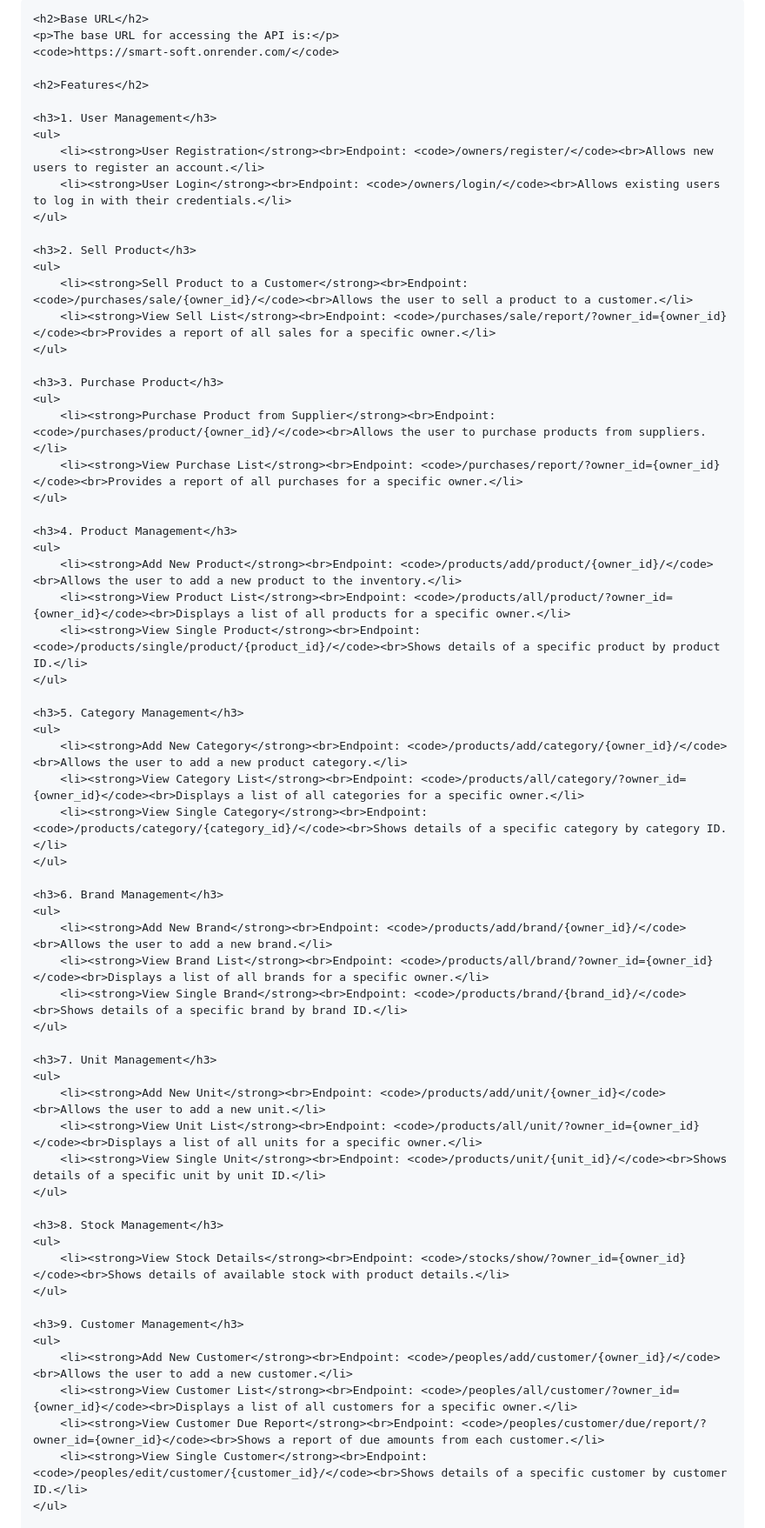
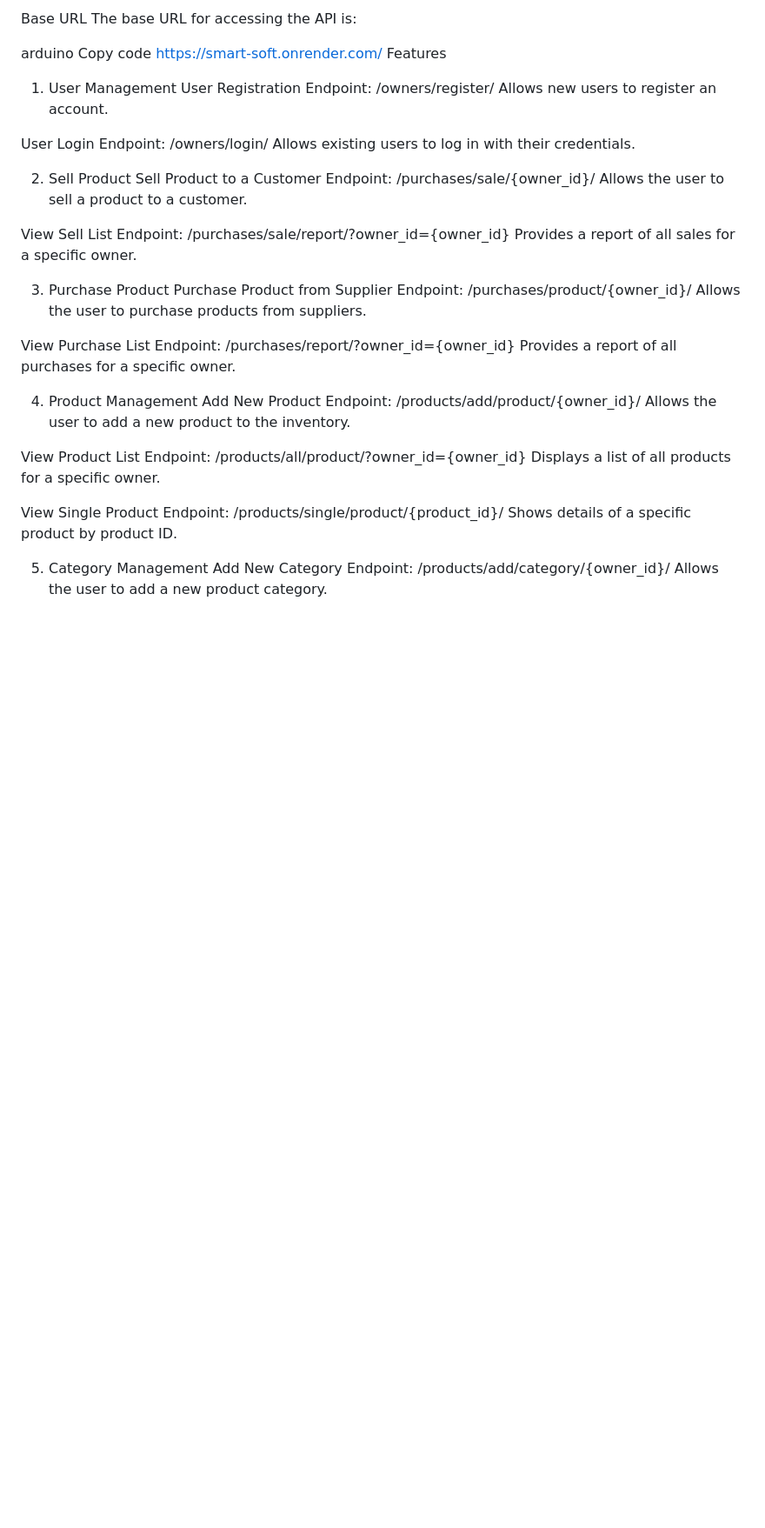
Before and after one commit to ArafatCMT/smart-soft-backend-codes, a Markdown page: README.md, the part around the change printed below. Shown: that part at 87% size. GitHub-like rendering; blank space fills up the shorter version.

```diff
--- a/README.md
+++ b/README.md
@@ -11,66 +3,53 @@
 
-    <h2>Base URL</h2>
-    <p>The base URL for accessing the API is:</p>
-    <code>https://smart-soft.onrender.com/</code>
+Base URL
+The base URL for accessing the API is:
 
-    <h2>Features</h2>
+arduino
+Copy code
+https://smart-soft.onrender.com/
+Features
+1. User Management
+User Registration
+Endpoint: /owners/register/
+Allows new users to register an account.
 
-    <h3>1. User Management</h3>
-    <ul>
-        <li><strong>User Registration</strong><br>Endpoint: <code>/owners/register/</code><br>Allows new users to register an account.</li>
-        <li><strong>User Login</strong><br>Endpoint: <code>/owners/login/</code><br>Allows existing users to log in with their credentials.</li>
-    </ul>
+User Login
+Endpoint: /owners/login/
+Allows existing users to log in with their credentials.
 
-    <h3>2. Sell Product</h3>
-    <ul>
-        <li><strong>Sell Product to a Customer</strong><br>Endpoint: <code>/purchases/sale/{owner_id}/</code><br>Allows the user to sell a product to a customer.</li>
-        <li><strong>View Sell List</strong><br>Endpoint: <code>/purchases/sale/report/?owner_id={owner_id}</code><br>Provides a report of all sales for a specific owner.</li>
-    </ul>
+2. Sell Product
+Sell Product to a Customer
+Endpoint: /purchases/sale/{owner_id}/
+Allows the user to sell a product to a customer.
 
-    <h3>3. Purchase Product</h3>
-    <ul>
-        <li><strong>Purchase Product from Supplier</strong><br>Endpoint: <code>/purchases/product/{owner_id}/</code><br>Allows the user to purchase products from suppliers.</li>
-        <li><strong>View Purchase List</strong><br>Endpoint: <code>/purchases/report/?owner_id={owner_id}</code><br>Provides a report of all purchases for a specific owner.</li>
-    </ul>
+View Sell List
+Endpoint: /purchases/sale/report/?owner_id={owner_id}
+Provides a report of all sales for a specific owner.
 
-    <h3>4. Product Management</h3>
-    <ul>
-        <li><strong>Add New Product</strong><br>Endpoint: <code>/products/add/product/{owner_id}/</code><br>Allows the user to add a new product to the inventory.</li>
-        <li><strong>View Product List</strong><br>Endpoint: <code>/products/all/product/?owner_id={owner_id}</code><br>Displays a list of all products for a specific owner.</li>
-        <li><strong>View Single Product</strong><br>Endpoint: <code>/products/single/product/{product_id}/</code><br>Shows details of a specific product by product ID.</li>
-    </ul>
+3. Purchase Product
+Purchase Product from Supplier
+Endpoint: /purchases/product/{owner_id}/
+Allows the user to purchase products from suppliers.
 
-    <h3>5. Category Management</h3>
-    <ul>
-        <li><strong>Add New Category</strong><br>Endpoint: <code>/products/add/category/{owner_id}/</code><br>Allows the user to add a new product category.</li>
-        <li><strong>View Category List</strong><br>Endpoint: <code>/products/all/category/?owner_id={owner_id}</code><br>Displays a list of all categories for a specific owner.</li>
-        <li><strong>View Single Category</strong><br>Endpoint: <code>/products/category/{category_id}/</code><br>Shows details of a specific category by category ID.</li>
-    </ul>
+View Purchase List
+Endpoint: /purchases/report/?owner_id={owner_id}
+Provides a report of all purchases for a specific owner.
 
-    <h3>6. Brand Management</h3>
-    <ul>
-        <li><strong>Add New Brand</strong><br>Endpoint: <code>/products/add/brand/{owner_id}/</code><br>Allows the user to add a new brand.</li>
-        <li><strong>View Brand List</strong><br>Endpoint: <code>/products/all/brand/?owner_id={owner_id}</code><br>Displays a list of all brands for a specific owner.</li>
-        <li><strong>View Single Brand</strong><br>Endpoint: <code>/products/brand/{brand_id}/</code><br>Shows details of a specific brand by brand ID.</li>
-    </ul>
+4. Product Management
+Add New Product
+Endpoint: /products/add/product/{owner_id}/
+Allows the user to add a new product to the inventory.
 
-    <h3>7. Unit Management</h3>
-    <ul>
-        <li><strong>Add New Unit</strong><br>Endpoint: <code>/products/add/unit/{owner_id}</code><br>Allows the user to add a new unit.</li>
-        <li><strong>View Unit List</strong><br>Endpoint: <code>/products/all/unit/?owner_id={owner_id}</code><br>Displays a list of all units for a specific owner.</li>
-        <li><strong>View Single Unit</strong><br>Endpoint: <code>/products/unit/{unit_id}/</code><br>Shows details of a specific unit by unit ID.</li>
-    </ul>
+View Product List
+Endpoint: /products/all/product/?owner_id={owner_id}
+Displays a list of all products for a specific owner.
 
-    <h3>8. Stock Management</h3>
-    <ul>
-        <li><strong>View Stock Details</strong><br>Endpoint: <code>/stocks/show/?owner_id={owner_id}</code><br>Shows details of available stock with product details.</li>
-    </ul>
+View Single Product
+Endpoint: /products/single/product/{product_id}/
+Shows details of a specific product by product ID.
 
-    <h3>9. Customer Management</h3>
-    <ul>
-        <li><strong>Add New Customer</strong><br>Endpoint: <code>/peoples/add/customer/{owner_id}/</code><br>Allows the user to add a new customer.</li>
-        <li><strong>View Customer List</strong><br>Endpoint: <code>/peoples/all/customer/?owner_id={owner_id}</code><br>Displays a list of all customers for a specific owner.</li>
-        <li><strong>View Customer Due Report</strong><br>Endpoint: <code>/peoples/customer/due/report/?owner_id={owner_id}</code><br>Shows a report of due amounts from each customer.</li>
-        <li><strong>View Single Customer</strong><br>Endpoint: <code>/peoples/edit/customer/{customer_id}/</code><br>Shows details of a specific customer by customer ID.</li>
-    </ul>
+5. Category Management
+Add New Category
+Endpoint: /products/add/category/{owner_id}/
+Allows the user to add a new product category.
 
```
Also changed, not shown: other parts of README.md (+96 -32 lines).
